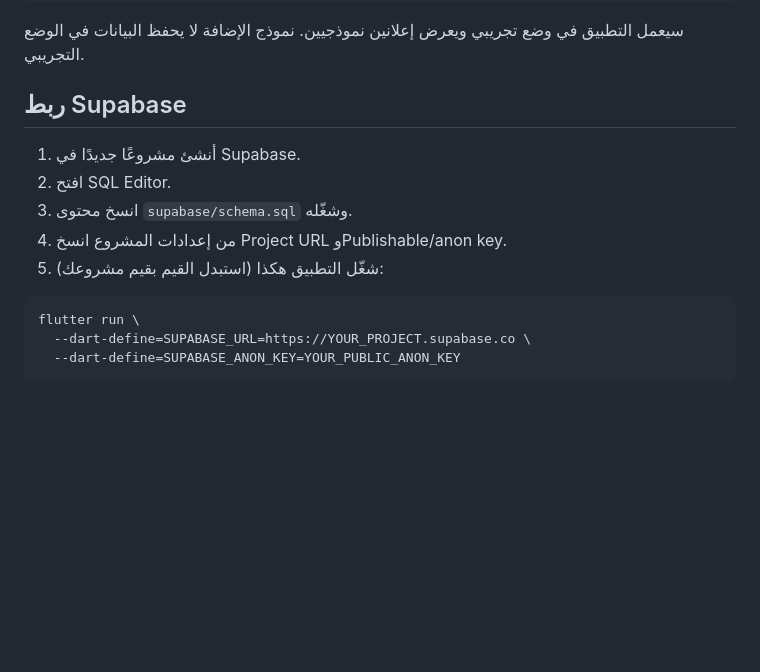
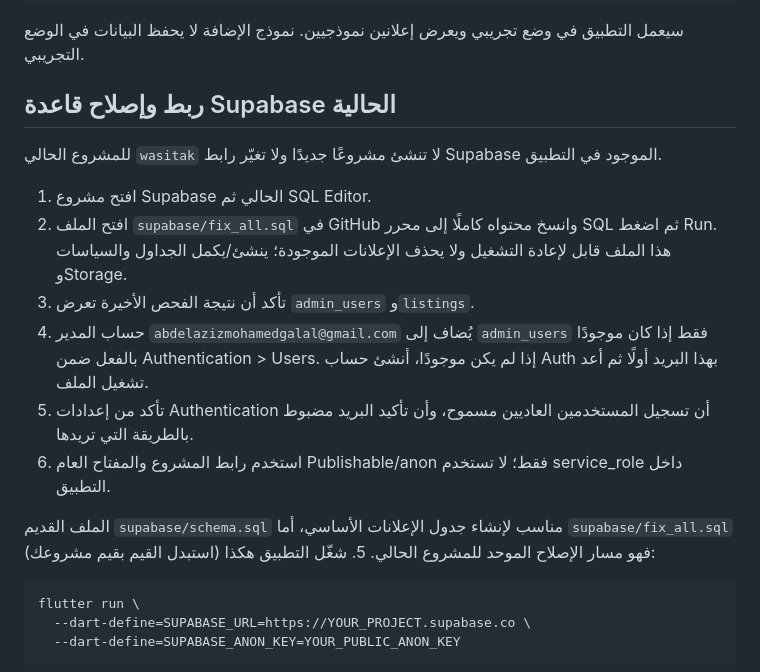
Before and after one commit to abdelazizmohamedgalal/wasitak, a Markdown page: README_AR.md, the part around the change. Drawn GitHub-style; blank space fills up the shorter version.

Commit message:
Document unified Supabase repair steps

````diff
--- a/README_AR.md
+++ b/README_AR.md
@@ -26,11 +26,16 @@ flutter run
 ```
 سيعمل التطبيق في وضع تجريبي ويعرض إعلانين نموذجيين. نموذج الإضافة لا يحفظ البيانات في الوضع التجريبي.
 
-## ربط Supabase
-1. أنشئ مشروعًا جديدًا في Supabase.
-2. افتح SQL Editor.
-3. انسخ محتوى `supabase/schema.sql` وشغّله.
-4. من إعدادات المشروع انسخ Project URL وPublishable/anon key.
+## ربط وإصلاح قاعدة Supabase الحالية
+للمشروع الحالي `wasitak` لا تنشئ مشروعًا جديدًا ولا تغيّر رابط Supabase الموجود في التطبيق.
+1. افتح مشروع Supabase الحالي ثم SQL Editor.
+2. افتح الملف `supabase/fix_all.sql` في GitHub وانسخ محتواه كاملًا إلى محرر SQL ثم اضغط Run. هذا الملف قابل لإعادة التشغيل ولا يحذف الإعلانات الموجودة؛ ينشئ/يكمل الجداول والسياسات وStorage.
+3. تأكد أن نتيجة الفحص الأخيرة تعرض `admin_users` و`listings`.
+4. حساب المدير `abdelazizmohamedgalal@gmail.com` يُضاف إلى `admin_users` فقط إذا كان موجودًا بالفعل ضمن Authentication > Users. إذا لم يكن موجودًا، أنشئ حساب Auth بهذا البريد أولًا ثم أعد تشغيل الملف.
+5. تأكد من إعدادات Authentication أن تسجيل المستخدمين العاديين مسموح، وأن تأكيد البريد مضبوط بالطريقة التي تريدها.
+6. استخدم رابط المشروع والمفتاح العام Publishable/anon فقط؛ لا تستخدم service_role داخل التطبيق.
+
+الملف القديم `supabase/schema.sql` مناسب لإنشاء جدول الإعلانات الأساسي، أما `supabase/fix_all.sql` فهو مسار الإصلاح الموحد للمشروع الحالي.
 5. شغّل التطبيق هكذا (استبدل القيم بقيم مشروعك):
 ```bash
 flutter run \
````
